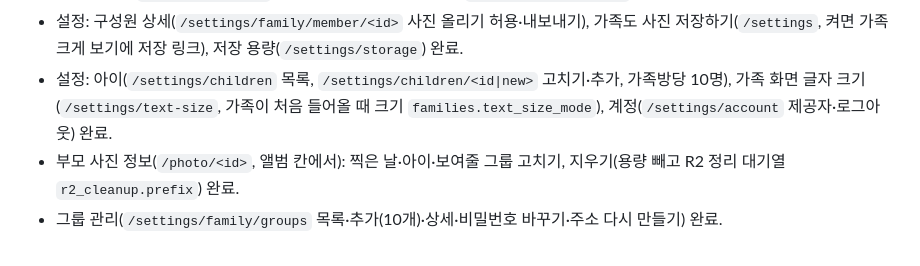
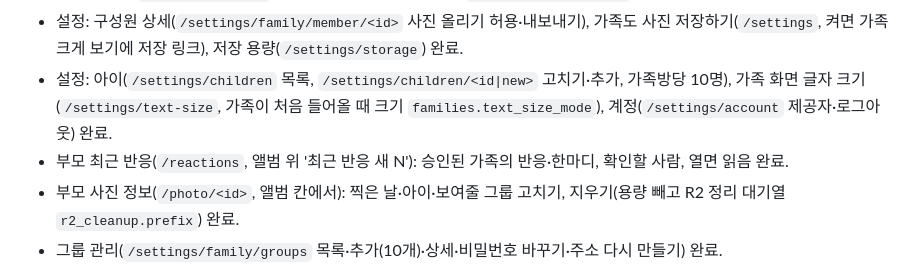
Before and after one commit to mjkang0987/sweepea, a Markdown page: index.md, the part around the change. GitHub-like rendering.

```diff
--- a/index.md
+++ b/index.md
@@ -10,6 +10,7 @@
 - 설정 > 가족(`/settings/family` 승인·거절·새 기기·그룹 링크, `/settings/family/sms` 한 사람용 문자 링크) 완료.
 - 설정: 구성원 상세(`/settings/family/member/<id>` 사진 올리기 허용·내보내기), 가족도 사진 저장하기(`/settings`, 켜면 가족 크게 보기에 저장 링크), 저장 용량(`/settings/storage`) 완료.
 - 설정: 아이(`/settings/children` 목록, `/settings/children/<id|new>` 고치기·추가, 가족방당 10명), 가족 화면 글자 크기(`/settings/text-size`, 가족이 처음 들어올 때 크기 `families.text_size_mode`), 계정(`/settings/account` 제공자·로그아웃) 완료.
+- 부모 최근 반응(`/reactions`, 앨범 위 '최근 반응 새 N'): 승인된 가족의 반응·한마디, 확인할 사람, 열면 읽음 완료.
 - 부모 사진 정보(`/photo/<id>`, 앨범 칸에서): 찍은 날·아이·보여줄 그룹 고치기, 지우기(용량 빼고 R2 정리 대기열 `r2_cleanup.prefix`) 완료.
 - 그룹 관리(`/settings/family/groups` 목록·추가(10개)·상세·비밀번호 바꾸기·주소 다시 만들기) 완료.
 - 탈퇴하기(`/settings/account` 확인 체크, 구독 중이면 막음)·작별(`/goodbye`)·되살리기(`/restore`, 유예 중 부모 화면은 여기로, 남은 시간 안내) 완료. 3일 유예 뒤 실제 삭제는 예약 작업(13번, 출시 전 필수).
```
Also changed, not shown: plan.md (+3 -1 lines).
